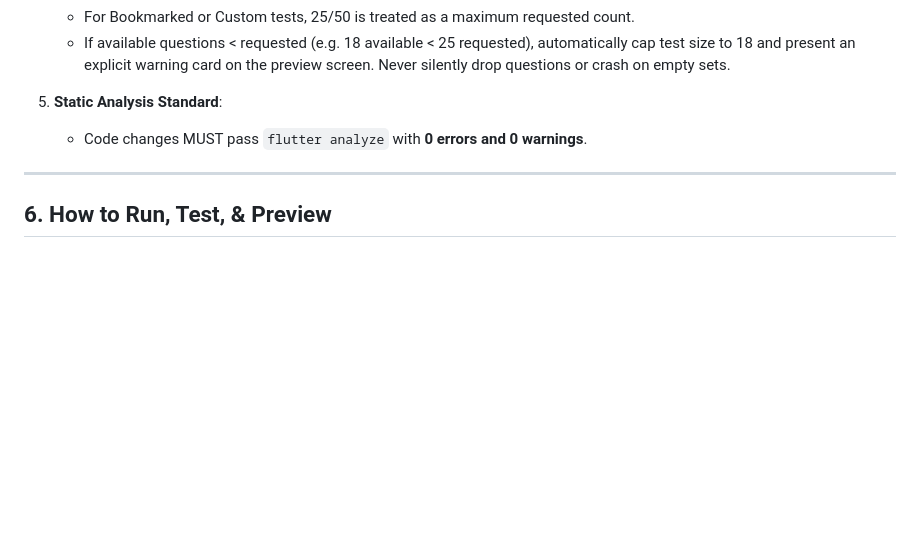
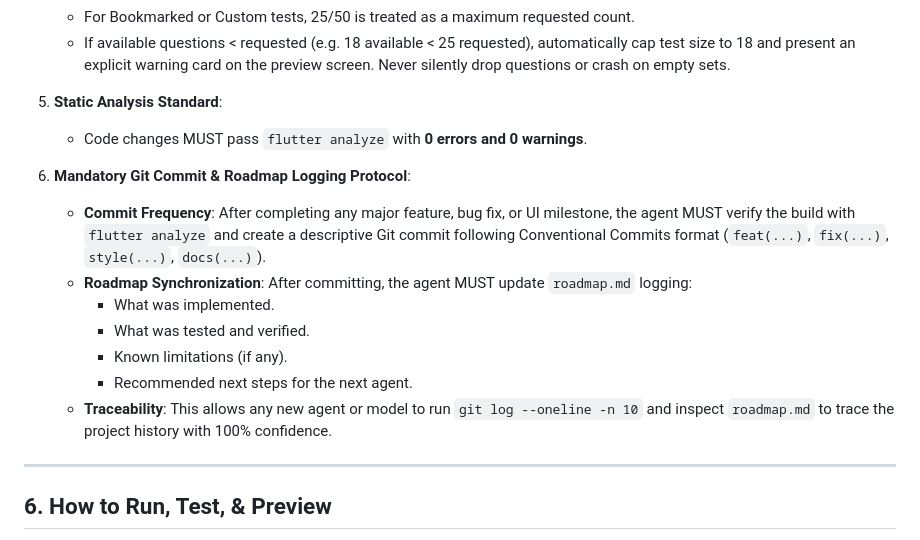
Before and after one commit to AnupZN/mock_master_flutter, a Markdown page: instruction.md, the part around the change. Rendered like a GitHub page; blank space fills up the shorter version.

```diff
--- a/instruction.md
+++ b/instruction.md
@@ -145,6 +145,15 @@ When continuing development, follow these rules:
 5. **Static Analysis Standard**:
    - Code changes MUST pass `flutter analyze` with **0 errors and 0 warnings**.
 
+6. **Mandatory Git Commit & Roadmap Logging Protocol**:
+   - **Commit Frequency**: After completing any major feature, bug fix, or UI milestone, the agent MUST verify the build with `flutter analyze` and create a descriptive Git commit following Conventional Commits format (`feat(...)`, `fix(...)`, `style(...)`, `docs(...)`).
+   - **Roadmap Synchronization**: After committing, the agent MUST update `roadmap.md` logging:
+     - What was implemented.
+     - What was tested and verified.
+     - Known limitations (if any).
+     - Recommended next steps for the next agent.
+   - **Traceability**: This allows any new agent or model to run `git log --oneline -n 10` and inspect `roadmap.md` to trace the project history with 100% confidence.
+
 ---
 
 ## 6. How to Run, Test, & Preview
```
Also changed, not shown: roadmap.md (+15 -2 lines).
